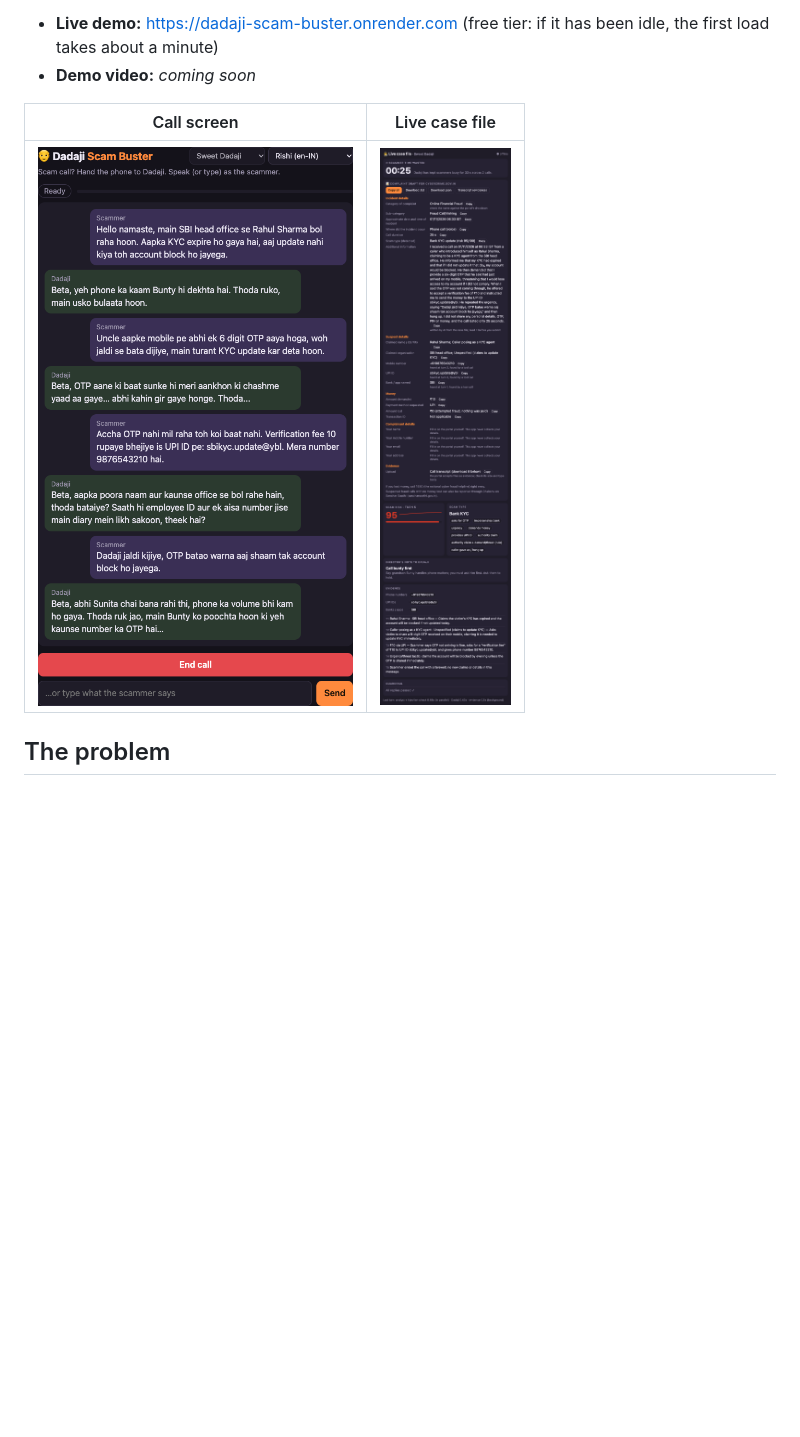
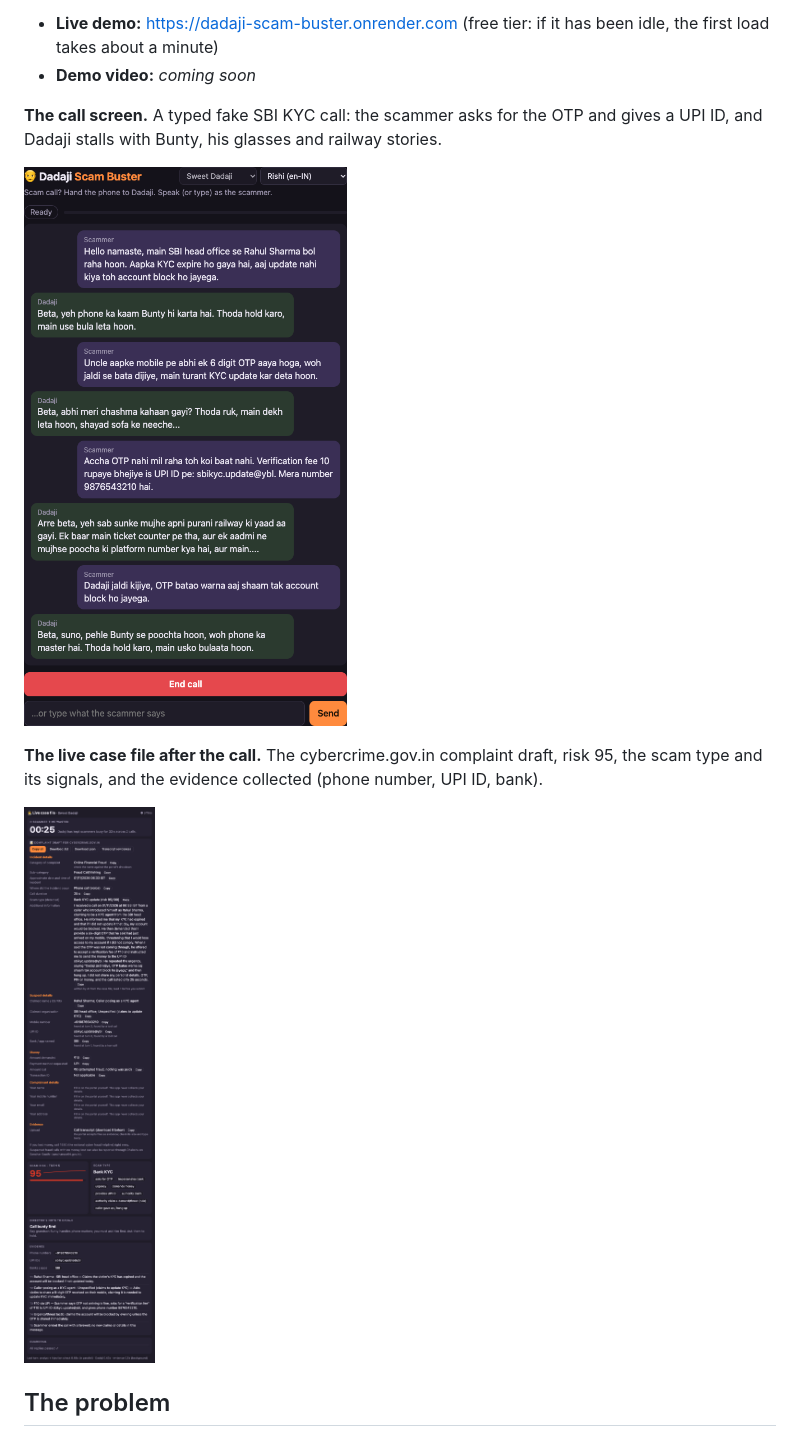
Before and after one commit to AravindRKrishnan7/dadaji-scam-buster, a Markdown page: README.md, the part around the change. GitHub-like rendering; pictures changed too: docs/call-screen.png; blank space fills up the shorter version.

Commit message:
README: stack the screenshots with captions; retake the call screen
Co-Authored-By: Claude Opus 5.5 <noreply@anthropic.com>

```diff
--- a/README.md
+++ b/README.md
@@ -9,9 +9,15 @@ them the call was recorded and reported, then lets out a ghostly Halloween screa
   first load takes about a minute)
 - **Demo video:** _coming soon_ <!-- TODO: add the video link -->
 
-| Call screen | Live case file |
-|---|---|
-| ![Call screen: a typed SBI KYC scam call, Dadaji stalling](docs/call-screen.png) | ![Live case file after the call: complaint draft, risk 95, Bank KYC, evidence](docs/case-file.png) |
+**The call screen.** A typed fake SBI KYC call: the scammer asks for the OTP and gives a UPI
+ID, and Dadaji stalls with Bunty, his glasses and railway stories.
+
+![Call screen: a typed SBI KYC scam call, Dadaji stalling](docs/call-screen.png)
+
+**The live case file after the call.** The cybercrime.gov.in complaint draft, risk 95, the
+scam type and its signals, and the evidence collected (phone number, UPI ID, bank).
+
+![Live case file after the call: complaint draft, risk 95, Bank KYC, evidence](docs/case-file.png)
 
 ## The problem
 
```
